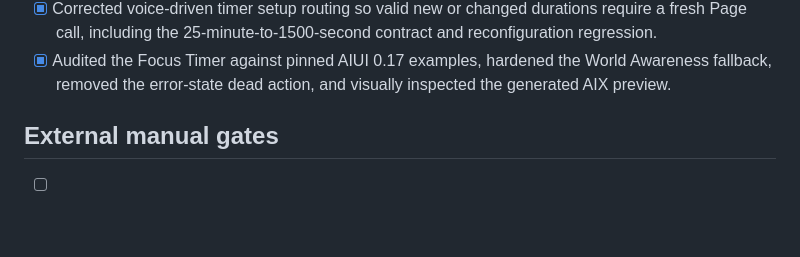
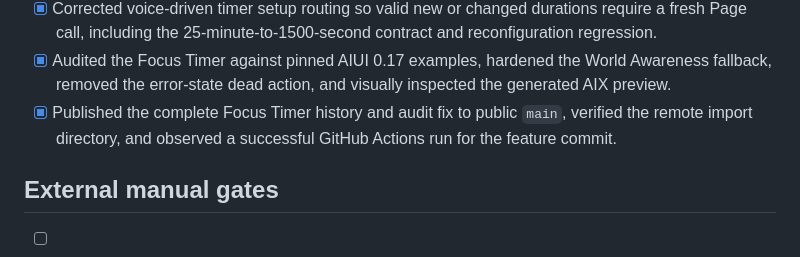
Before and after one commit to BreezeLife/rokid-aiui-agent-skill, a Markdown page: TASKS.md, the part around the change. Drawn GitHub-style; blank space fills up the shorter version.

```diff
--- a/TASKS.md
+++ b/TASKS.md
@@ -28,6 +28,7 @@
 - [x] Added locally verified nod-driven primary actions to the Focus Timer Page without introducing eye tracking; retained physical-glasses gesture behavior as a manual gate.
 - [x] Corrected voice-driven timer setup routing so valid new or changed durations require a fresh Page call, including the 25-minute-to-1500-second contract and reconfiguration regression.
 - [x] Audited the Focus Timer against pinned AIUI 0.17 examples, hardened the World Awareness fallback, removed the error-state dead action, and visually inspected the generated AIX preview.
+- [x] Published the complete Focus Timer history and audit fix to public `main`, verified the remote import directory, and observed a successful GitHub Actions run for the feature commit.
 
 ## External manual gates
 
```
Also changed, not shown: WORKLOG.md (+1 -0 lines).
